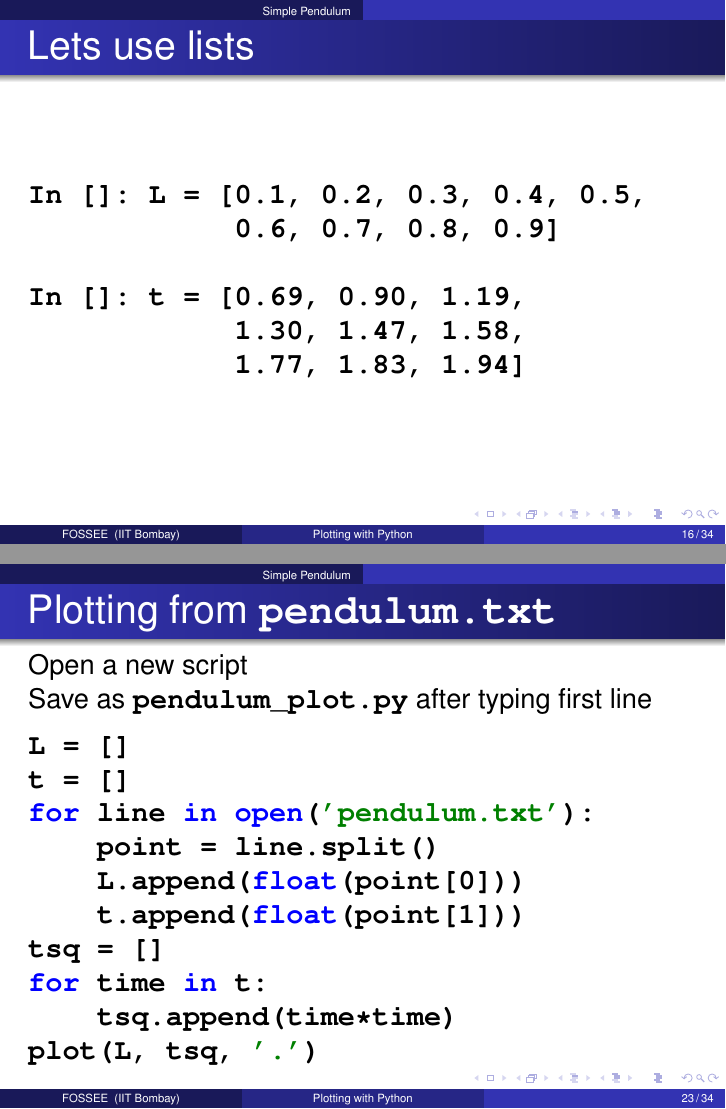
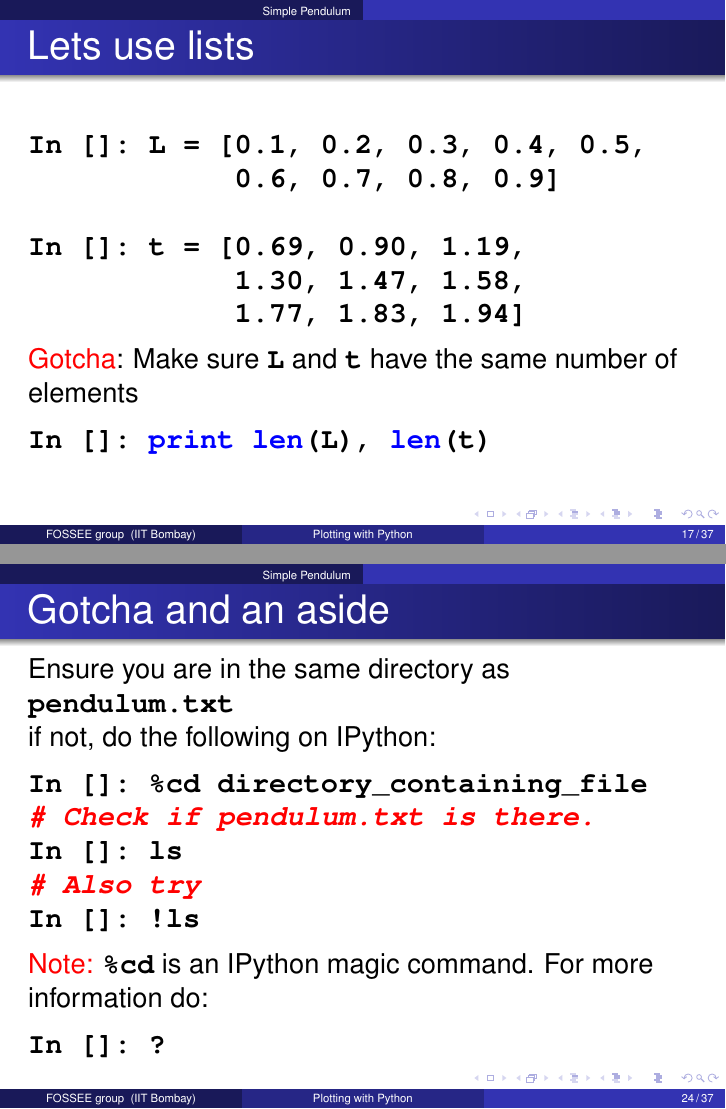
Before and after one commit to FOSSEE/workshops, LaTeX slides (day1/session2.tex): pages 16 and 23 of 34 before the commit and pages 17 and 24 of 37 after it, joined at a grey line. Compiled offline with pdfLaTeX.

Commit message:
ENH: Minor changes to session 2.
--HG--
branch : scipy2010

```diff
--- a/day1/session2.tex
+++ b/day1/session2.tex
@@ -75,10 +75,10 @@
 % Title page
 \title[Plotting with Python]{Python for Science and Engg: Plotting experimental data}
 
-\author[FOSSEE] {FOSSEE}
+\author[FOSSEE group] {FOSSEE}
 
 \institute[IIT Bombay] {Department of Aerospace Engineering\\IIT Bombay}
-\date[] {30 April, 2010\\Day 1, Session 2}
+\date[] {SciPy 2010, Introductory tutorials,\\Day 1, Session 2}
 %%%%%%%%%%%%%%%%%%%%%%%%%%%%%%%%%%%%%%%%%%%%%%%%%%%%%%%%%%%%%%%%%%%%%%
 
 %\pgfdeclareimage[height=0.75cm]{iitmlogo}{iitmlogo}
@@ -288,6 +300,13 @@ In []: t = [0.69, 0.90, 1.19,
             1.30, 1.47, 1.58,
             1.77, 1.83, 1.94]
 \end{lstlisting}
+\alert{Gotcha}: Make sure \typ{L} and \typ{t} have the same number
+of elements
+
+\begin{lstlisting}
+In []: print len(L), len(t)
+\end{lstlisting}
+
 \end{frame}
 
 \begin{frame}[fragile]
@@ -361,9 +380,28 @@ In []: cat pendulum.txt
 \end{frame}
 
 \begin{frame}[fragile]
+    \frametitle{Gotcha and an aside}
+    Ensure you are in the same directory as \typ{pendulum.txt}\\
+    if not, do the following on IPython:
+    \begin{lstlisting}
+In []: %cd directory_containing_file
+# Check if pendulum.txt is there.
+In []: ls
+# Also try
+In []: !ls
+    \end{lstlisting}
+
+    \alert{Note:} \typ{\%cd} is an IPython magic command.  For more information
+    do:
+    \begin{lstlisting}
+In []: ?
+    \end{lstlisting}
+\end{frame}
+
+
+\begin{frame}[fragile]
 \frametitle{Plotting from \typ{pendulum.txt}}
-Open a new script\\
-Save as \typ{pendulum_plot.py} after typing first line
+Open a new script and save as \typ{pendulum_plot.py}
 \begin{lstlisting}
 L = []
 t = []
```
Also changed, not shown: day1/session2.tex (45 more changed lines).
